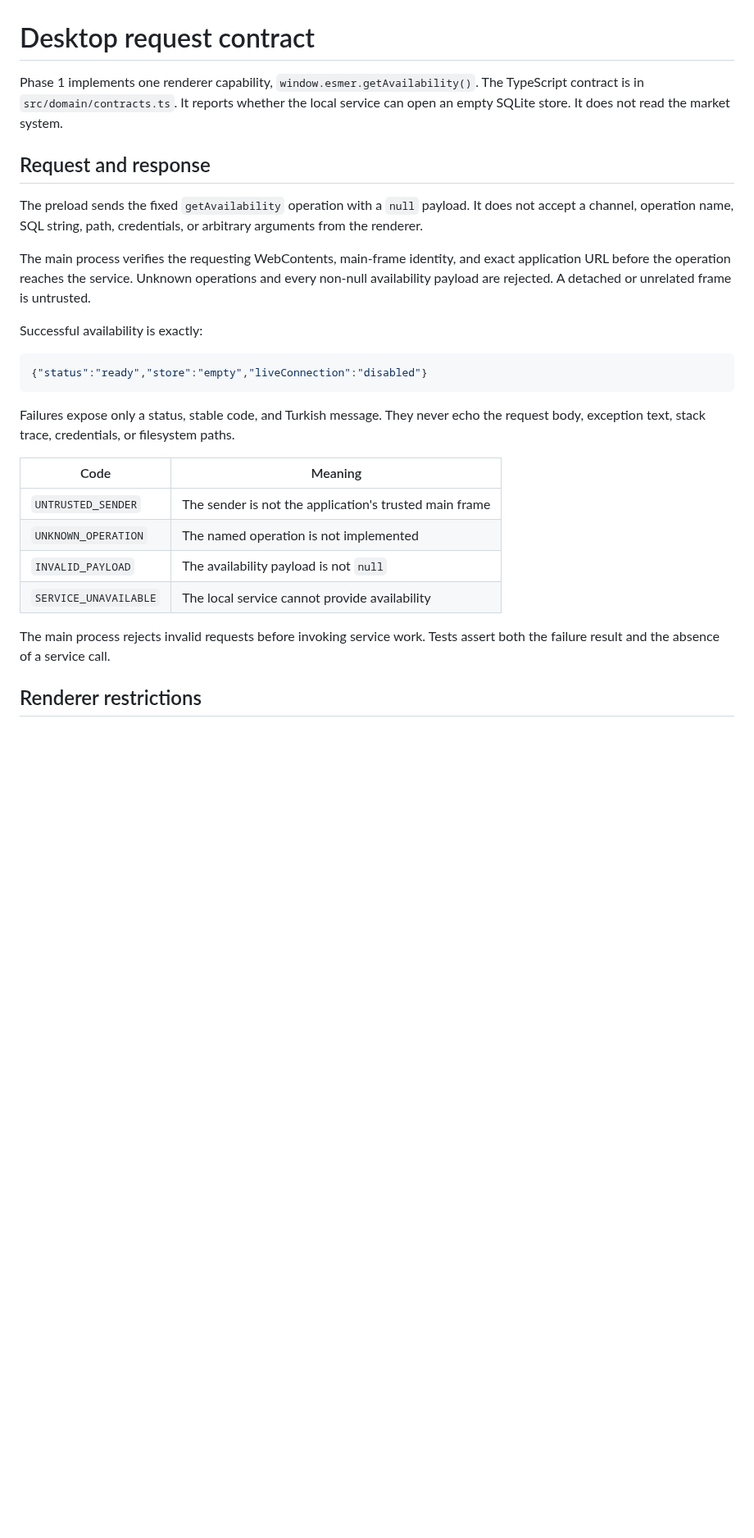
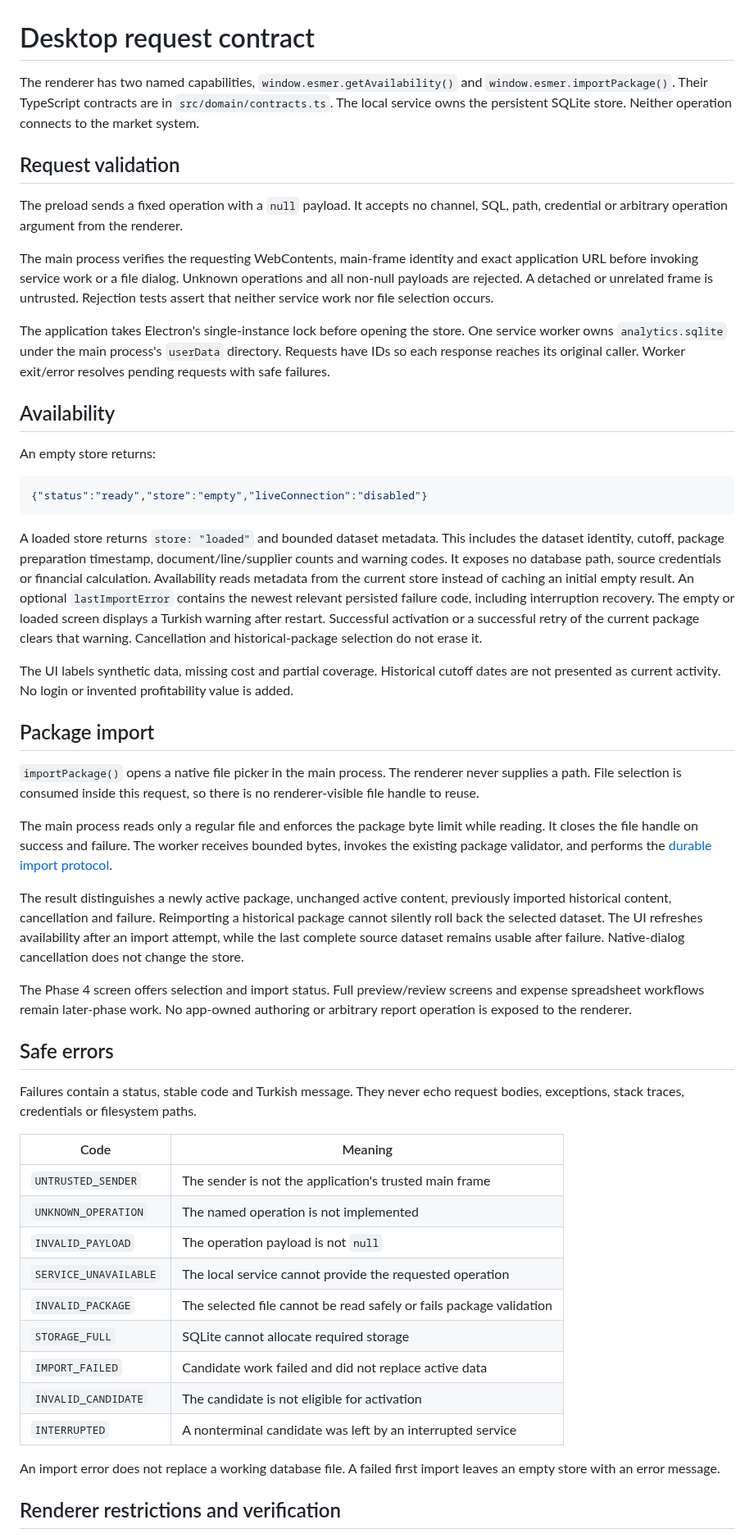
Before and after one commit to AlesSystems/esmer-market-analytics, a Markdown page: docs/contracts/desktop.md, the part around one of its changes. Shown at 82% size. GitHub-like rendering; blank space fills up the shorter version.

````diff
--- a/docs/contracts/desktop.md
+++ b/docs/contracts/desktop.md
@@ -1,29 +1,54 @@
 # Desktop request contract
 
-Phase 1 implements one renderer capability, `window.esmer.getAvailability()`. The TypeScript contract is in `src/domain/contracts.ts`. It reports whether the local service can open an empty SQLite store. It does not read the market system.
+The renderer has two named capabilities, `window.esmer.getAvailability()` and `window.esmer.importPackage()`. Their TypeScript contracts are in `src/domain/contracts.ts`. The local service owns the persistent SQLite store. Neither operation connects to the market system.
 
-## Request and response
+## Request validation
 
-The preload sends the fixed `getAvailability` operation with a `null` payload. It does not accept a channel, operation name, SQL string, path, credentials, or arbitrary arguments from the renderer.
+The preload sends a fixed operation with a `null` payload. It accepts no channel, SQL, path, credential or arbitrary operation argument from the renderer.
 
-The main process verifies the requesting WebContents, main-frame identity, and exact application URL before the operation reaches the service. Unknown operations and every non-null availability payload are rejected. A detached or unrelated frame is untrusted.
+The main process verifies the requesting WebContents, main-frame identity and exact application URL before invoking service work or a file dialog. Unknown operations and all non-null payloads are rejected. A detached or unrelated frame is untrusted. Rejection tests assert that neither service work nor file selection occurs.
 
-Successful availability is exactly:
+The application takes Electron's single-instance lock before opening the store. One service worker owns `analytics.sqlite` under the main process's `userData` directory. Requests have IDs so each response reaches its original caller. Worker exit/error resolves pending requests with safe failures.
+
+## Availability
+
+An empty store returns:
 
 ```json
 {"status":"ready","store":"empty","liveConnection":"disabled"}
 ```
 
-Failures expose only a status, stable code, and Turkish message. They never echo the request body, exception text, stack trace, credentials, or filesystem paths.
+A loaded store returns `store: "loaded"` and bounded dataset metadata. This includes the dataset identity, cutoff, package preparation timestamp, document/line/supplier counts and warning codes. It exposes no database path, source credentials or financial calculation. Availability reads metadata from the current store instead of caching an initial empty result. An optional `lastImportError` contains the newest relevant persisted failure code, including interruption recovery. The empty or loaded screen displays a Turkish warning after restart. Successful activation or a successful retry of the current package clears that warning. Cancellation and historical-package selection do not erase it.
+
+The UI labels synthetic data, missing cost and partial coverage. Historical cutoff dates are not presented as current activity. No login or invented profitability value is added.
+
+## Package import
+
+`importPackage()` opens a native file picker in the main process. The renderer never supplies a path. File selection is consumed inside this request, so there is no renderer-visible file handle to reuse.
+
+The main process reads only a regular file and enforces the package byte limit while reading. It closes the file handle on success and failure. The worker receives bounded bytes, invokes the existing package validator, and performs the [durable import protocol](persistence.md).
+
+The result distinguishes a newly active package, unchanged active content, previously imported historical content, cancellation and failure. Reimporting a historical package cannot silently roll back the selected dataset. The UI refreshes availability after an import attempt, while the last complete source dataset remains usable after failure. Native-dialog cancellation does not change the store.
+
+The Phase 4 screen offers selection and import status. Full preview/review screens and expense spreadsheet workflows remain later-phase work. No app-owned authoring or arbitrary report operation is exposed to the renderer.
+
+## Safe errors
+
+Failures contain a status, stable code and Turkish message. They never echo request bodies, exceptions, stack traces, credentials or filesystem paths.
 
 | Code | Meaning |
 | --- | --- |
 | `UNTRUSTED_SENDER` | The sender is not the application's trusted main frame |
 | `UNKNOWN_OPERATION` | The named operation is not implemented |
-| `INVALID_PAYLOAD` | The availability payload is not `null` |
-| `SERVICE_UNAVAILABLE` | The local service cannot provide availability |
+| `INVALID_PAYLOAD` | The operation payload is not `null` |
+| `SERVICE_UNAVAILABLE` | The local service cannot provide the requested operation |
+| `INVALID_PACKAGE` | The selected file cannot be read safely or fails package validation |
+| `STORAGE_FULL` | SQLite cannot allocate required storage |
+| `IMPORT_FAILED` | Candidate work failed and did not replace active data |
+| `INVALID_CANDIDATE` | The candidate is not eligible for activation |
+| `INTERRUPTED` | A nonterminal candidate was left by an interrupted service |
 
-The main process rejects invalid requests before invoking service work. Tests assert both the failure result and the absence of a service call.
+An import error does not replace a working database file. A failed first import leaves an empty store with an error message.
 
-## Renderer restrictions
+## Renderer restrictions and verification
 
````
Also changed, not shown: other parts of docs/contracts/desktop.md (+3 -9 lines), docs/contracts/persistence.md (added, +45 -0 lines), docs/evidence/index.md (+10 -0 lines), docs/evidence/phase-4-local.md (added, +95 -0 lines), docs/operations/windows-phase-4-handoff.md (added, +51 -0 lines), docs/evidence/phase-4-import-failed.png (added), docs/evidence/phase-4-imported.png (added), 3 other files.
